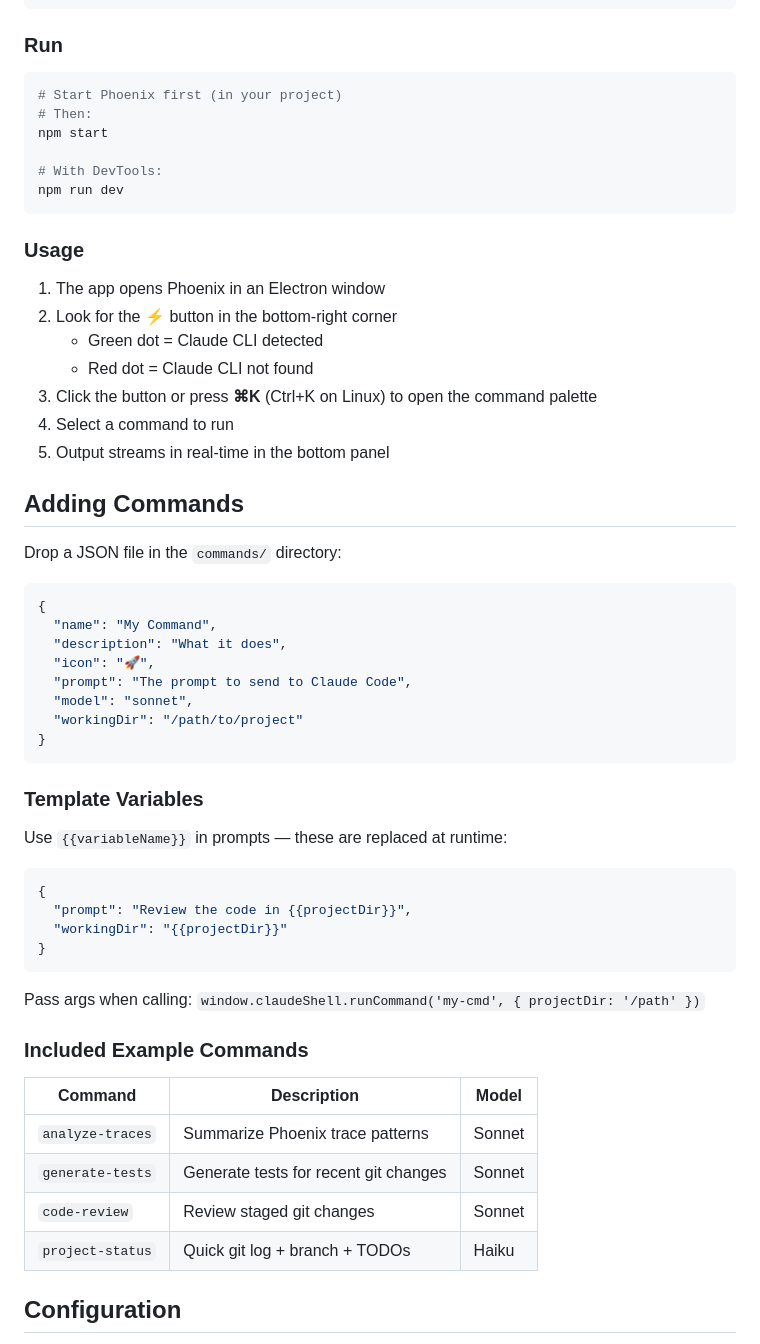
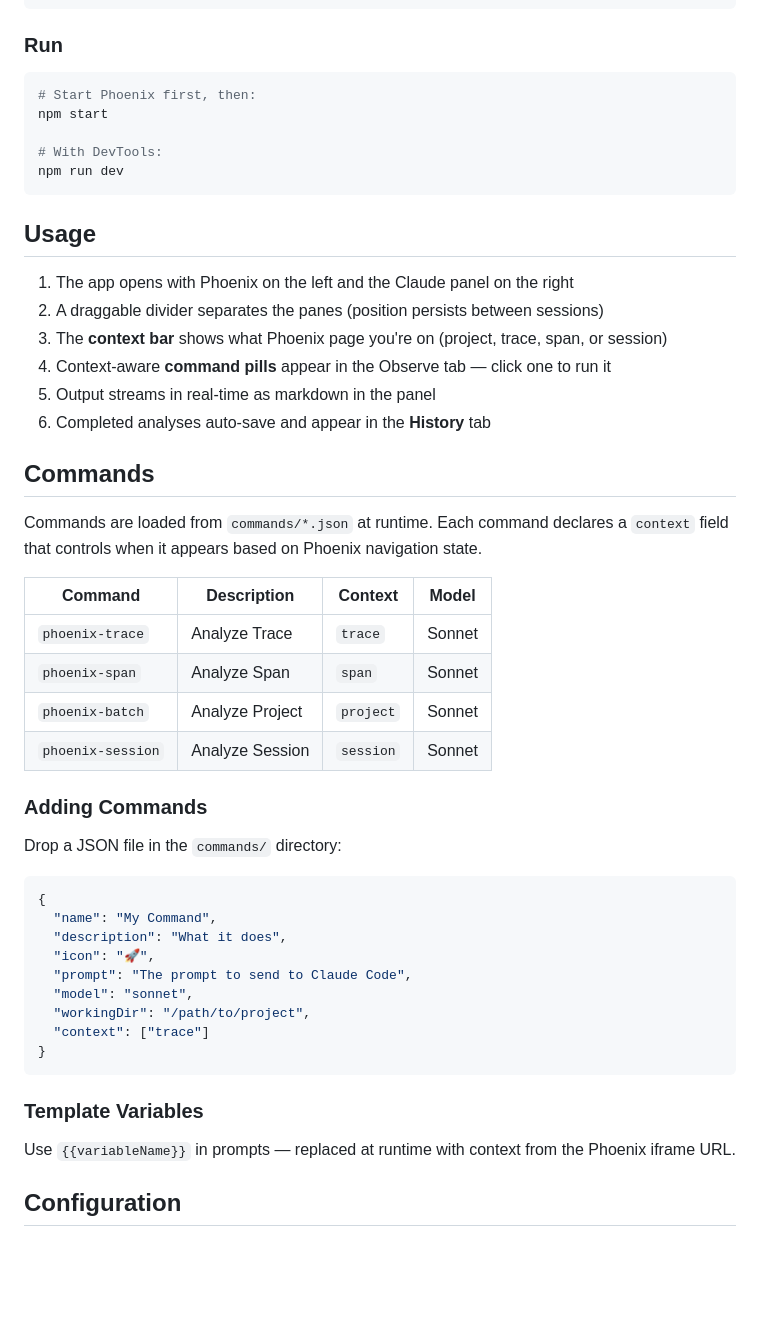
Before and after one commit to andrew-hood/phoenix-claude-watch, a Markdown page: README.md, the part around the change printed below. GitHub-like rendering; blank space fills up the shorter version.

````diff
--- a/README.md
+++ b/README.md
@@ -51,25 +50,34 @@ npm install
 ### Run
 
 ```bash
-# Start Phoenix first (in your project)
-# Then:
+# Start Phoenix first, then:
 npm start
 
 # With DevTools:
 npm run dev
 ```
 
-### Usage
+## Usage
 
-1. The app opens Phoenix in an Electron window
-2. Look for the ⚡ button in the bottom-right corner
-   - Green dot = Claude CLI detected
-   - Red dot = Claude CLI not found
-3. Click the button or press **⌘K** (Ctrl+K on Linux) to open the command palette
-4. Select a command to run
-5. Output streams in real-time in the bottom panel
+1. The app opens with Phoenix on the left and the Claude panel on the right
+2. A draggable divider separates the panes (position persists between sessions)
+3. The **context bar** shows what Phoenix page you're on (project, trace, span, or session)
+4. Context-aware **command pills** appear in the Observe tab — click one to run it
+5. Output streams in real-time as markdown in the panel
+6. Completed analyses auto-save and appear in the **History** tab
 
-## Adding Commands
+## Commands
+
+Commands are loaded from `commands/*.json` at runtime. Each command declares a `context` field that controls when it appears based on Phoenix navigation state.
+
+| Command | Description | Context | Model |
+|---|---|---|---|
+| `phoenix-trace` | Analyze Trace | `trace` | Sonnet |
+| `phoenix-span` | Analyze Span | `span` | Sonnet |
+| `phoenix-batch` | Analyze Project | `project` | Sonnet |
+| `phoenix-session` | Analyze Session | `session` | Sonnet |
+
+### Adding Commands
 
 Drop a JSON file in the `commands/` directory:
 
@@ -80,30 +88,13 @@ Drop a JSON file in the `commands/` directory:
   "icon": "🚀",
   "prompt": "The prompt to send to Claude Code",
   "model": "sonnet",
-  "workingDir": "/path/to/project"
+  "workingDir": "/path/to/project",
+  "context": ["trace"]
 }
 ```
 
 ### Template Variables
 
-Use `{{variableName}}` in prompts — these are replaced at runtime:
-
-```json
-{
-  "prompt": "Review the code in {{projectDir}}",
-  "workingDir": "{{projectDir}}"
-}
-```
-
-Pass args when calling: `window.claudeShell.runCommand('my-cmd', { projectDir: '/path' })`
-
-### Included Example Commands
-
-| Command | Description | Model |
-|---|---|---|
-| `analyze-traces` | Summarize Phoenix trace patterns | Sonnet |
-| `generate-tests` | Generate tests for recent git changes | Sonnet |
-| `code-review` | Review staged git changes | Sonnet |
-| `project-status` | Quick git log + branch + TODOs | Haiku |
+Use `{{variableName}}` in prompts — replaced at runtime with context from the Phoenix iframe URL.
 
 ## Configuration
````
Also changed, not shown: other parts of README.md (+59 -47 lines), TECH_DESIGN.md (deleted, +0 -340 lines), screenshot-analysis.png (added), 3 other files.
